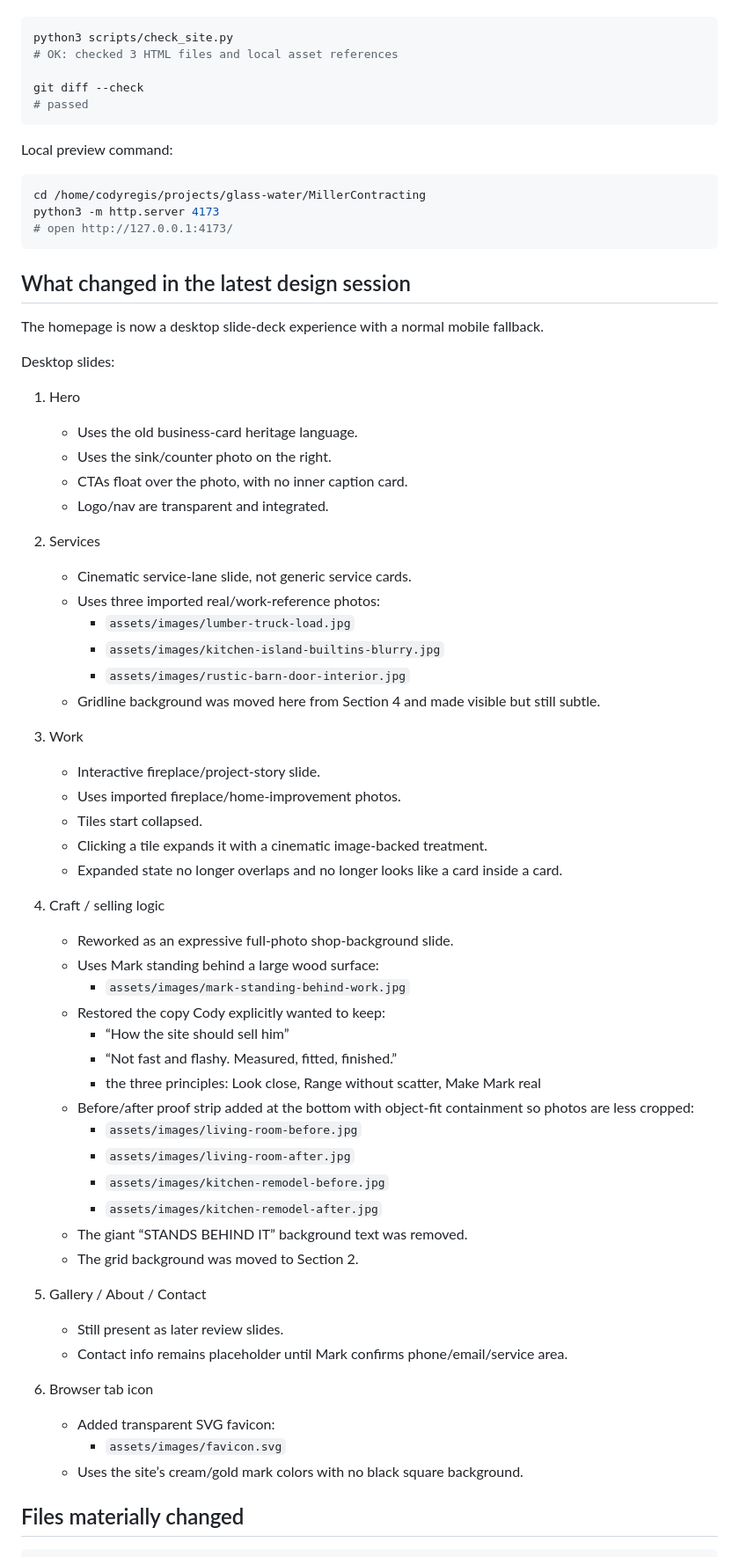
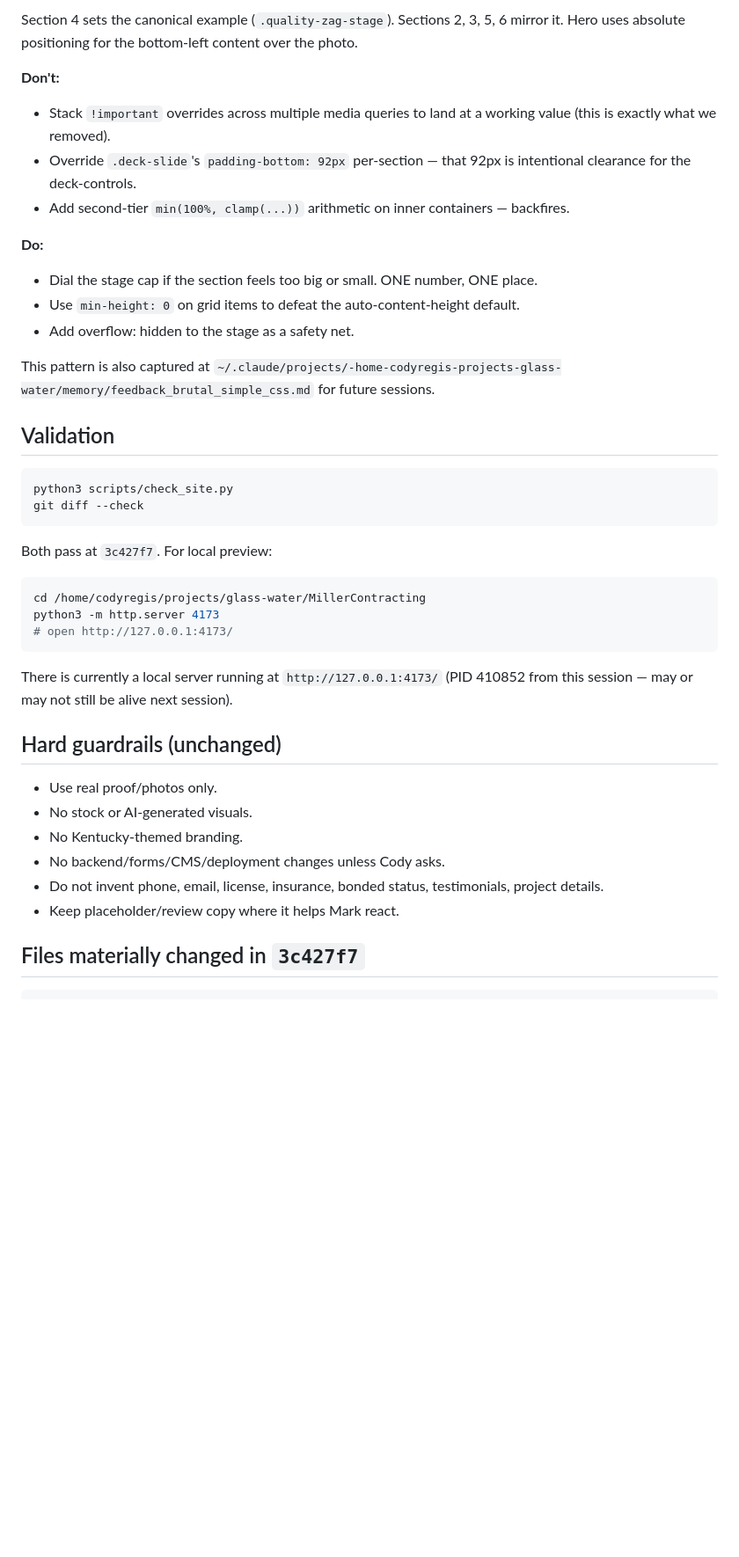
Before and after one commit to codyregis6891/MillerContracting, a Markdown page: HANDOFF_FOR_NEXT_SESSION.md, the part around one of its changes. Shown at 88% size. Drawn GitHub-style; blank space fills up the shorter version.

````diff
--- a/HANDOFF_FOR_NEXT_SESSION.md
+++ b/HANDOFF_FOR_NEXT_SESSION.md
@@ -13,13 +55,25 @@ Latest local validation before commit/push:
+Section 4 sets the canonical example (`.quality-zag-stage`). Sections 2, 3, 5, 6 mirror it. Hero uses absolute positioning for the bottom-left content over the photo.
+
+**Don't:**
+- Stack `!important` overrides across multiple media queries to land at a working value (this is exactly what we removed).
+- Override `.deck-slide`'s `padding-bottom: 92px` per-section — that 92px is intentional clearance for the deck-controls.
+- Add second-tier `min(100%, clamp(...))` arithmetic on inner containers — backfires.
+
+**Do:**
+- Dial the stage cap if the section feels too big or small. ONE number, ONE place.
+- Use `min-height: 0` on grid items to defeat the auto-content-height default.
+- Add overflow: hidden to the stage as a safety net.
+
+This pattern is also captured at `~/.claude/projects/-home-codyregis-projects-glass-water/memory/feedback_brutal_simple_css.md` for future sessions.
+
+## Validation
 
 ```bash
 python3 scripts/check_site.py
-# OK: checked 3 HTML files and local asset references
-
 git diff --check
-# passed
 ```
 
-Local preview command:
+Both pass at `3c427f7`. For local preview:
 
 ```bash
 cd /home/codyregis/projects/glass-water/MillerContracting
@@ -27,58 +81,17 @@ python3 -m http.server 4173
 # open http://127.0.0.1:4173/
 ```
 
-## What changed in the latest design session
+There is currently a local server running at `http://127.0.0.1:4173/` (PID 410852 from this session — may or may not still be alive next session).
 
-The homepage is now a desktop slide-deck experience with a normal mobile fallback.
+## Hard guardrails (unchanged)
 
-Desktop slides:
+- Use real proof/photos only.
+- No stock or AI-generated visuals.
+- No Kentucky-themed branding.
+- No backend/forms/CMS/deployment changes unless Cody asks.
+- Do not invent phone, email, license, insurance, bonded status, testimonials, project details.
+- Keep placeholder/review copy where it helps Mark react.
 
-1. Hero
-   - Uses the old business-card heritage language.
-   - Uses the sink/counter photo on the right.
-   - CTAs float over the photo, with no inner caption card.
-   - Logo/nav are transparent and integrated.
-
-2. Services
-   - Cinematic service-lane slide, not generic service cards.
-   - Uses three imported real/work-reference photos:
-     - `assets/images/lumber-truck-load.jpg`
-     - `assets/images/kitchen-island-builtins-blurry.jpg`
-     - `assets/images/rustic-barn-door-interior.jpg`
-   - Gridline background was moved here from Section 4 and made visible but still subtle.
-
-3. Work
-   - Interactive fireplace/project-story slide.
-   - Uses imported fireplace/home-improvement photos.
-   - Tiles start collapsed.
-   - Clicking a tile expands it with a cinematic image-backed treatment.
-   - Expanded state no longer overlaps and no longer looks like a card inside a card.
-
-4. Craft / selling logic
-   - Reworked as an expressive full-photo shop-background slide.
-   - Uses Mark standing behind a large wood surface:
-     - `assets/images/mark-standing-behind-work.jpg`
-   - Restored the copy Cody explicitly wanted to keep:
-     - “How the site should sell him”
-     - “Not fast and flashy. Measured, fitted, finished.”
-     - the three principles: Look close, Range without scatter, Make Mark real
-   - Before/after proof strip added at the bottom with object-fit containment so photos are less cropped:
-     - `assets/images/living-room-before.jpg`
-     - `assets/images/living-room-after.jpg`
-     - `assets/images/kitchen-remodel-before.jpg`
-     - `assets/images/kitchen-remodel-after.jpg`
-   - The giant “STANDS BEHIND IT” background text was removed.
-   - The grid background was moved to Section 2.
-
-5. Gallery / About / Contact
-   - Still present as later review slides.
-   - Contact info remains placeholder until Mark confirms phone/email/service area.
-
-6. Browser tab icon
-   - Added transparent SVG favicon:
-     - `assets/images/favicon.svg`
-   - Uses the site’s cream/gold mark colors with no black square background.
-
-## Files materially changed
+## Files materially changed in `3c427f7`
 
 ```text
````
Also changed, not shown: other parts of HANDOFF_FOR_NEXT_SESSION.md (+59 -51 lines).
